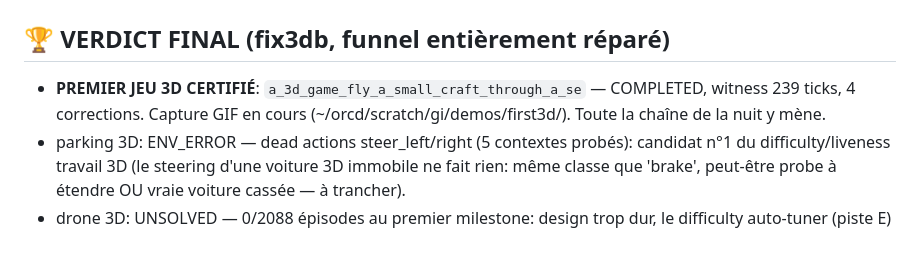
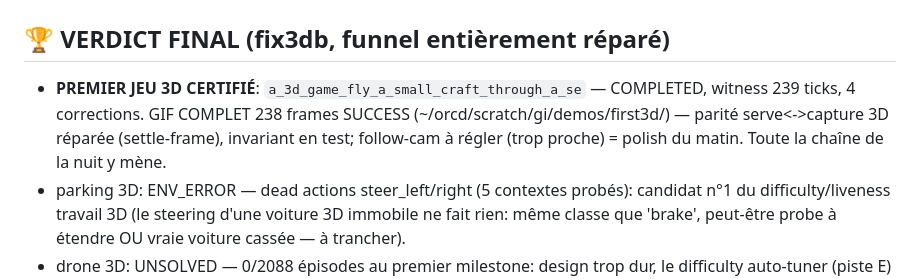
Before and after one commit to Eliasepfl/gi-harness, a Markdown page: notes/RESUME_TONIGHT.md, the part around the change. Rendered like a GitHub page; blank space fills up the shorter version.

Commit message:
notes: first-3D GIF complete (238f SUCCESS); capture-serve 3D parity fixed

```diff
--- a/notes/RESUME_TONIGHT.md
+++ b/notes/RESUME_TONIGHT.md
@@ -2,8 +2,9 @@
 
 ## 🏆 VERDICT FINAL (fix3db, funnel entièrement réparé)
 - **PREMIER JEU 3D CERTIFIÉ**: `a_3d_game_fly_a_small_craft_through_a_se` —
-  COMPLETED, witness 239 ticks, 4 corrections. Capture GIF en cours
-  (~/orcd/scratch/gi/demos/first3d/). Toute la chaîne de la nuit y mène.
+  COMPLETED, witness 239 ticks, 4 corrections. GIF COMPLET 238 frames SUCCESS (~/orcd/scratch/gi/demos/first3d/) — parité
+  serve<->capture 3D réparée (settle-frame), invariant en test; follow-cam à
+  régler (trop proche) = polish du matin. Toute la chaîne de la nuit y mène.
 - parking 3D: ENV_ERROR — dead actions steer_left/right (5 contextes probés):
   candidat n°1 du difficulty/liveness travail 3D (le steering d'une voiture
   3D immobile ne fait rien: même classe que 'brake', peut-être probe à
```
